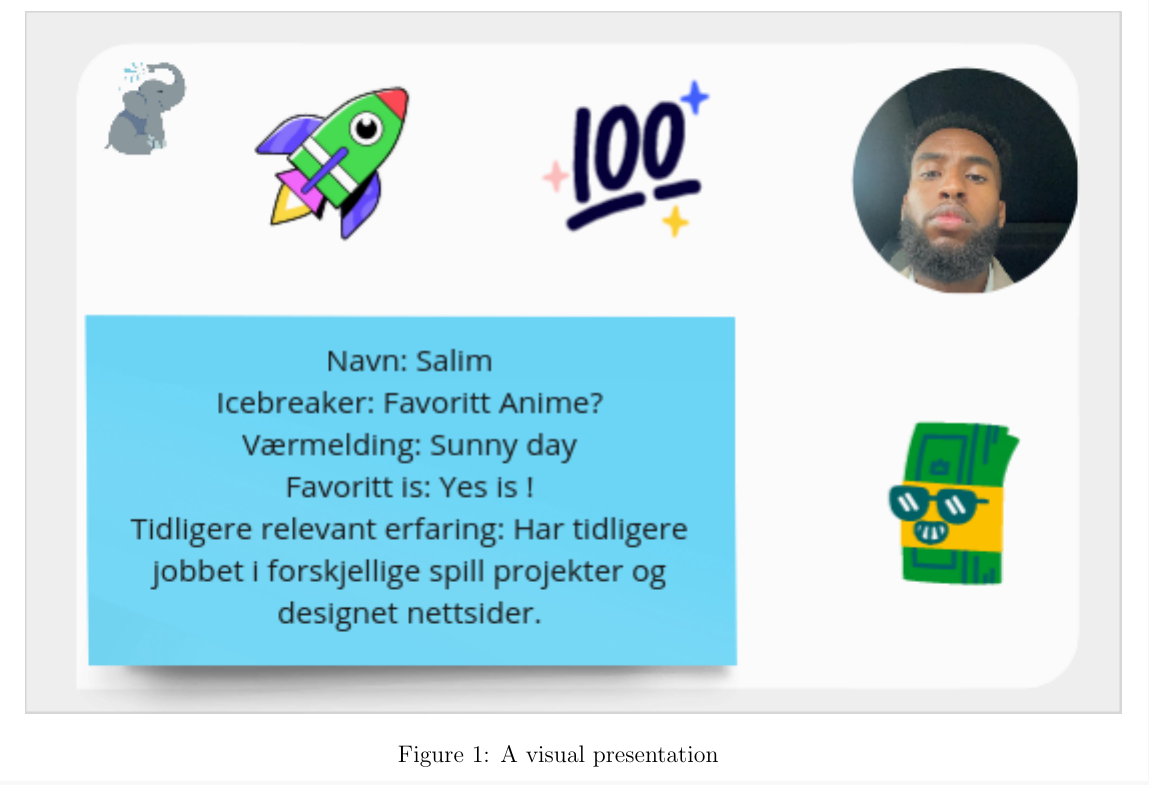
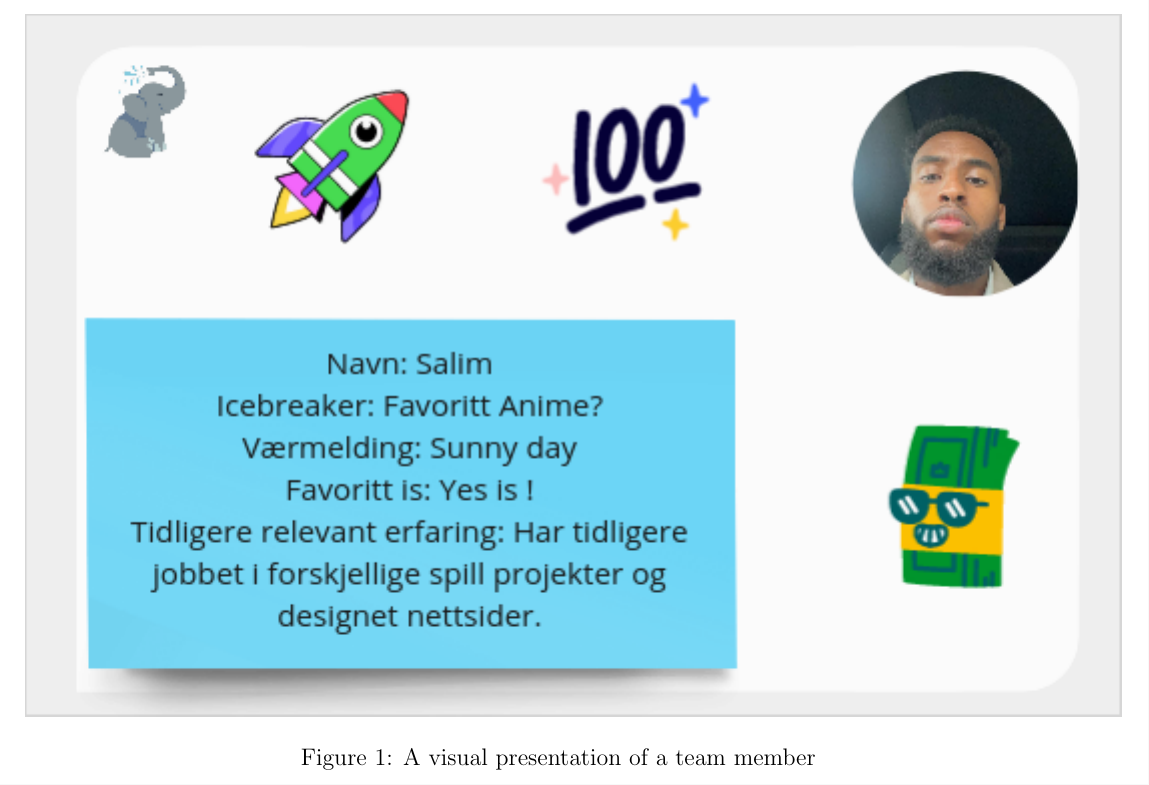
Before and after one commit to yg400/smidig-delivery-2, a LaTeX document (Report.tex): part of page 3 of 5, cut so that both start at the same text. Compiled offline with pdfLaTeX.

Commit message:
fix: more descriptive

```diff
--- a/Report.tex
+++ b/Report.tex
@@ -72,7 +72,7 @@ This included anwsering the following questions:
     \begin{adjustwidth}{-1in}{-1in}
         \centering
         \includegraphics[scale=1]{icebreaker.png}
-        \caption{A visual presentation}
+        \caption{A visual presentation of a team member}
         \label{fig:IB}
     \end{adjustwidth}
 \end{figure}
```
Also changed, not shown: Report.pdf, 4 other files.
